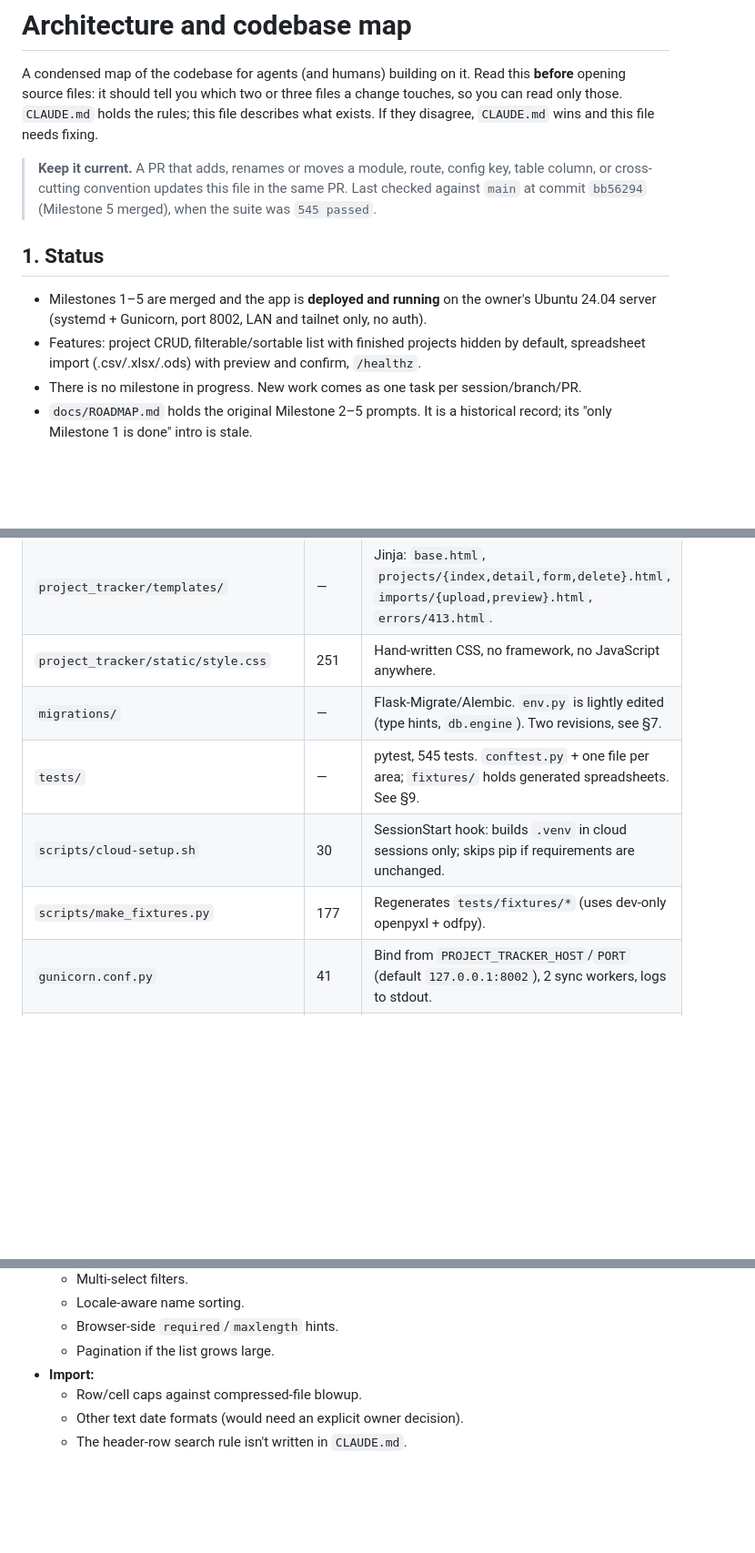
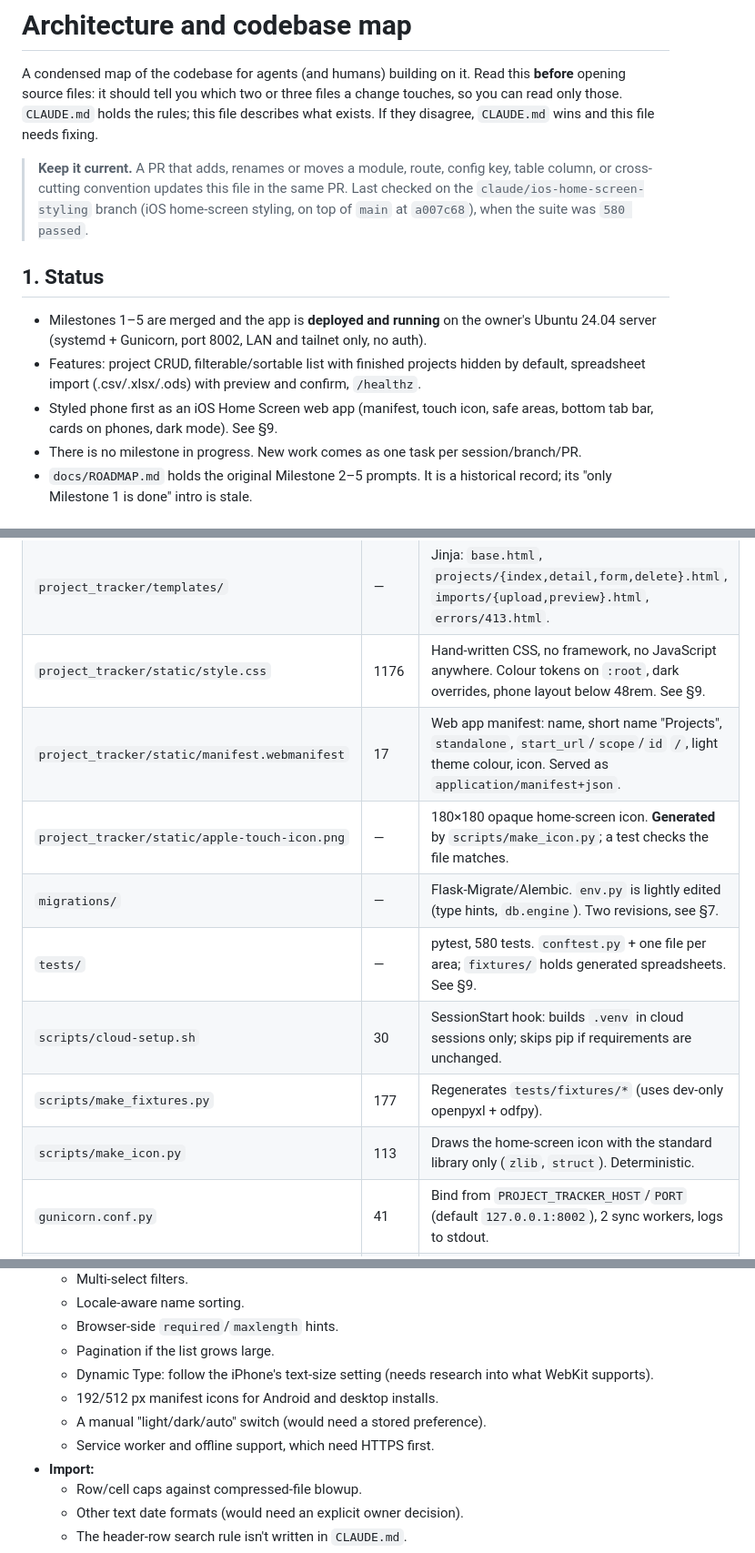
Before and after one commit to jmabes/project-tracker, a Markdown page: docs/ARCHITECTURE.md, 3 parts joined by grey strips. Shown at 91% size. Rendered like a GitHub page; blank space fills up the shorter version.

```diff
--- a/docs/ARCHITECTURE.md
+++ b/docs/ARCHITECTURE.md
@@ -7,8 +7,8 @@ what exists. If they disagree, `CLAUDE.md` wins and this file needs fixing.
 
 > **Keep it current.** A PR that adds, renames or moves a module, route, config key,
 > table column, or cross-cutting convention updates this file in the same PR.
-> Last checked against `main` at commit `bb56294` (Milestone 5 merged), when the suite
-> was `545 passed`.
+> Last checked on the `claude/ios-home-screen-styling` branch (iOS home-screen styling,
+> on top of `main` at `a007c68`), when the suite was `580 passed`.
 
 ## 1. Status
 
@@ -16,6 +16,8 @@ what exists. If they disagree, `CLAUDE.md` wins and this file needs fixing.
   Ubuntu 24.04 server (systemd + Gunicorn, port 8002, LAN and tailnet only, no auth).
 - Features: project CRUD, filterable/sortable list with finished projects hidden by
   default, spreadsheet import (.csv/.xlsx/.ods) with preview and confirm, `/healthz`.
+- Styled phone first as an iOS Home Screen web app (manifest, touch icon, safe
+  areas, bottom tab bar, cards on phones, dark mode). See §9.
 - There is no milestone in progress. New work comes as one task per session/branch/PR.
 - `docs/ROADMAP.md` holds the original Milestone 2–5 prompts. It is a historical record;
   its "only Milestone 1 is done" intro is stale.
@@ -40,11 +42,14 @@ About 2,700 lines of app code, templates, config, migrations and scripts; the re
 | `project_tracker/importer/confirm.py` | 37 | `save_rows()`: re-check rows, then `services.create_projects` in one transaction. |
 | `project_tracker/importer/views.py` | 131 | `imports` blueprint (`/import`): upload form, upload→preview, confirm. 413 handler. |
 | `project_tracker/templates/` | — | Jinja: `base.html`, `projects/{index,detail,form,delete}.html`, `imports/{upload,preview}.html`, `errors/413.html`. |
-| `project_tracker/static/style.css` | 251 | Hand-written CSS, no framework, no JavaScript anywhere. |
+| `project_tracker/static/style.css` | 1176 | Hand-written CSS, no framework, no JavaScript anywhere. Colour tokens on `:root`, dark overrides, phone layout below 48rem. See §9. |
+| `project_tracker/static/manifest.webmanifest` | 17 | Web app manifest: name, short name "Projects", `standalone`, `start_url`/`scope`/`id` `/`, light theme colour, icon. Served as `application/manifest+json`. |
+| `project_tracker/static/apple-touch-icon.png` | — | 180×180 opaque home-screen icon. **Generated** by `scripts/make_icon.py`; a test checks the file matches. |
 | `migrations/` | — | Flask-Migrate/Alembic. `env.py` is lightly edited (type hints, `db.engine`). Two revisions, see §7. |
-| `tests/` | — | pytest, 545 tests. `conftest.py` + one file per area; `fixtures/` holds generated spreadsheets. See §9. |
+| `tests/` | — | pytest, 580 tests. `conftest.py` + one file per area; `fixtures/` holds generated spreadsheets. See §9. |
 | `scripts/cloud-setup.sh` | 30 | SessionStart hook: builds `.venv` in cloud sessions only; skips pip if requirements are unchanged. |
 | `scripts/make_fixtures.py` | 177 | Regenerates `tests/fixtures/*` (uses dev-only openpyxl + odfpy). |
+| `scripts/make_icon.py` | 113 | Draws the home-screen icon with the standard library only (`zlib`, `struct`). Deterministic. |
 | `gunicorn.conf.py` | 41 | Bind from `PROJECT_TRACKER_HOST`/`PORT` (default `127.0.0.1:8002`), 2 sync workers, logs to stdout. |
 | `deploy/project-tracker.service` | 64 | Sandboxed systemd unit (`Type=notify`, `StateDirectory=project-tracker`, `ProtectSystem=strict`). |
 | `docs/deployment.md` | 571 | Owner-facing server guide: install, update, backup/restore, rollback, logs. |
@@ -333,6 +389,11 @@ unrequested fields). Every place that enumerates fields:
   - Locale-aware name sorting.
   - Browser-side `required`/`maxlength` hints.
   - Pagination if the list grows large.
+  - Dynamic Type: follow the iPhone's text-size setting (needs research into what
+    WebKit supports).
+  - 192/512 px manifest icons for Android and desktop installs.
+  - A manual "light/dark/auto" switch (would need a stored preference).
+  - Service worker and offline support, which need HTTPS first.
 - **Import:**
   - Row/cell caps against compressed-file blowup.
   - Other text date formats (would need an explicit owner decision).
```
Also changed, not shown: other parts of docs/ARCHITECTURE.md (+53 -2 lines), CHANGELOG.md (+2 -0 lines), README.md (+28 -2 lines).
